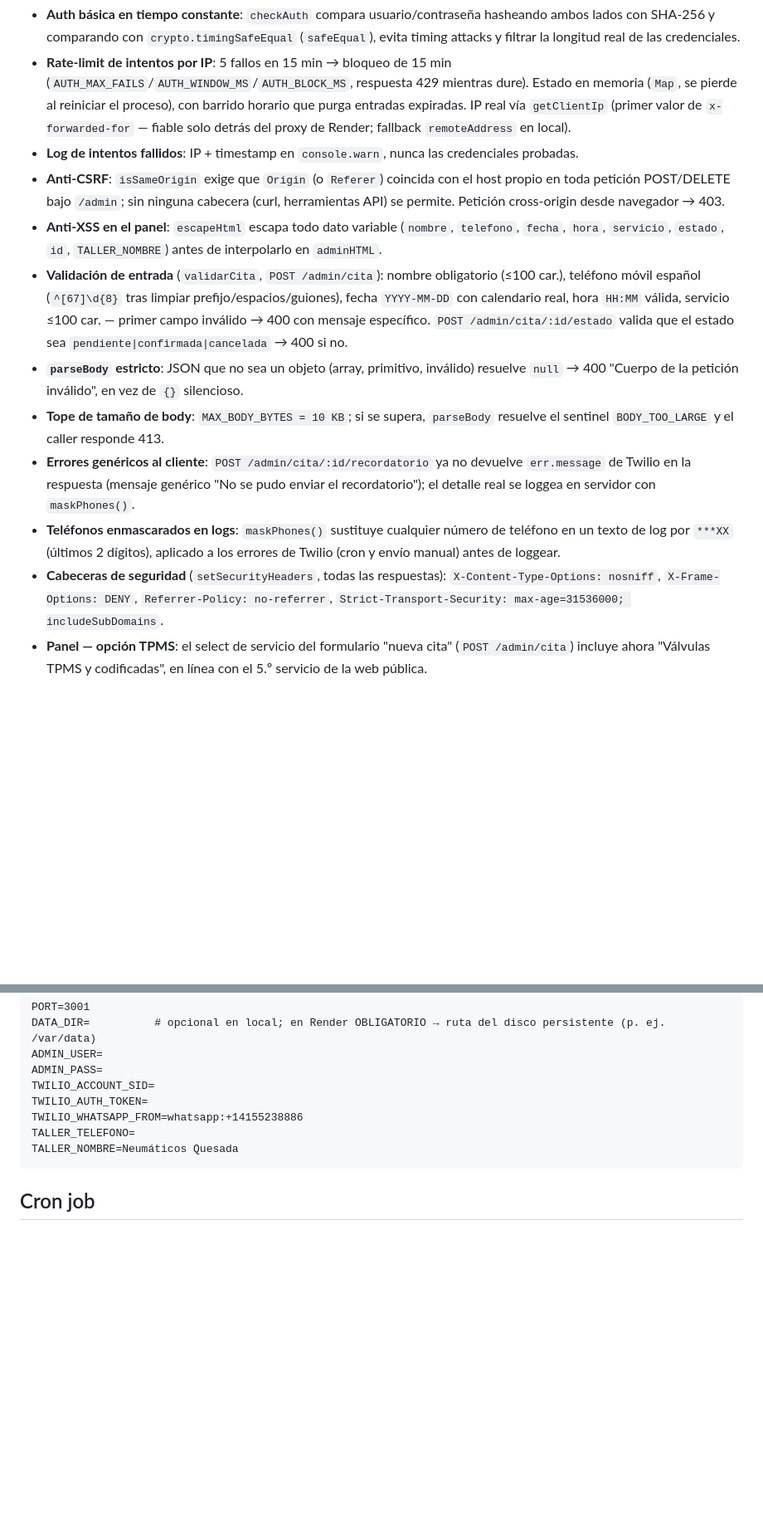
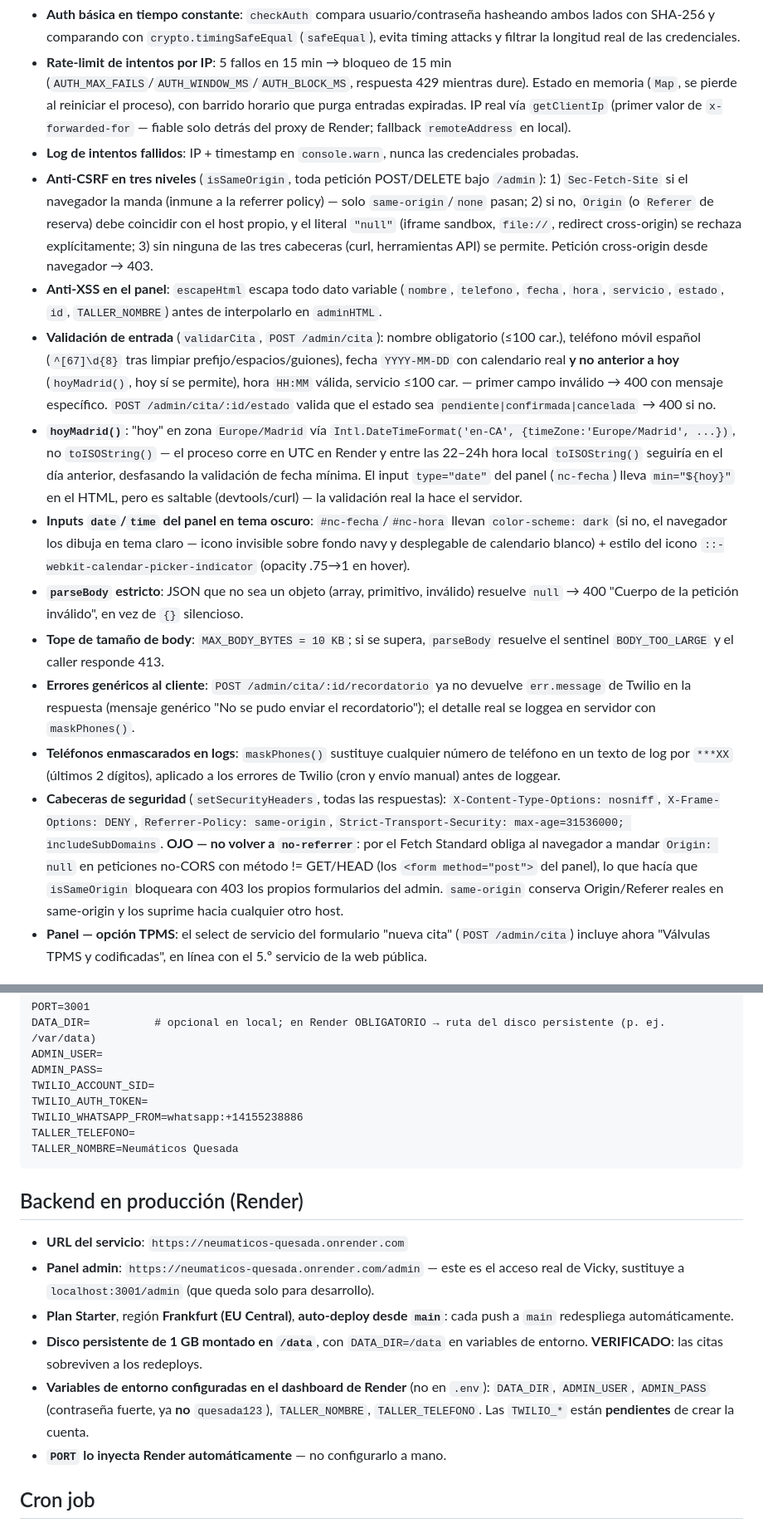
Before and after one commit to salassamu-a11y/Quesada, a Markdown page: CLAUDE.md, 2 parts joined by grey strips. Shown at 83% size. Drawn GitHub-style; blank space fills up the shorter version.

Commit message:
docs: CLAUDE.md al dia - dominio propio, backend en produccion (Render), fix CSRF y validacion de fechas

````diff
--- a/CLAUDE.md
+++ b/CLAUDE.md
@@ -156,14 +158,16 @@ Respuestas de error comunes a todas las rutas `/admin`:
 - **Auth básica en tiempo constante**: `checkAuth` compara usuario/contraseña hasheando ambos lados con SHA-256 y comparando con `crypto.timingSafeEqual` (`safeEqual`), evita timing attacks y filtrar la longitud real de las credenciales.
 - **Rate-limit de intentos por IP**: 5 fallos en 15 min → bloqueo de 15 min (`AUTH_MAX_FAILS`/`AUTH_WINDOW_MS`/`AUTH_BLOCK_MS`, respuesta 429 mientras dure). Estado en memoria (`Map`, se pierde al reiniciar el proceso), con barrido horario que purga entradas expiradas. IP real vía `getClientIp` (primer valor de `x-forwarded-for` — fiable solo detrás del proxy de Render; fallback `remoteAddress` en local).
 - **Log de intentos fallidos**: IP + timestamp en `console.warn`, nunca las credenciales probadas.
-- **Anti-CSRF**: `isSameOrigin` exige que `Origin` (o `Referer`) coincida con el host propio en toda petición POST/DELETE bajo `/admin`; sin ninguna cabecera (curl, herramientas API) se permite. Petición cross-origin desde navegador → 403.
+- **Anti-CSRF en tres niveles** (`isSameOrigin`, toda petición POST/DELETE bajo `/admin`): 1) `Sec-Fetch-Site` si el navegador la manda (inmune a la referrer policy) — solo `same-origin`/`none` pasan; 2) si no, `Origin` (o `Referer` de reserva) debe coincidir con el host propio, y el literal `"null"` (iframe sandbox, `file://`, redirect cross-origin) se rechaza explícitamente; 3) sin ninguna de las tres cabeceras (curl, herramientas API) se permite. Petición cross-origin desde navegador → 403.
 - **Anti-XSS en el panel**: `escapeHtml` escapa todo dato variable (`nombre`, `telefono`, `fecha`, `hora`, `servicio`, `estado`, `id`, `TALLER_NOMBRE`) antes de interpolarlo en `adminHTML`.
-- **Validación de entrada** (`validarCita`, `POST /admin/cita`): nombre obligatorio (≤100 car.), teléfono móvil español (`^[67]\d{8}` tras limpiar prefijo/espacios/guiones), fecha `YYYY-MM-DD` con calendario real, hora `HH:MM` válida, servicio ≤100 car. — primer campo inválido → 400 con mensaje específico. `POST /admin/cita/:id/estado` valida que el estado sea `pendiente|confirmada|cancelada` → 400 si no.
+- **Validación de entrada** (`validarCita`, `POST /admin/cita`): nombre obligatorio (≤100 car.), teléfono móvil español (`^[67]\d{8}` tras limpiar prefijo/espacios/guiones), fecha `YYYY-MM-DD` con calendario real **y no anterior a hoy** (`hoyMadrid()`, hoy sí se permite), hora `HH:MM` válida, servicio ≤100 car. — primer campo inválido → 400 con mensaje específico. `POST /admin/cita/:id/estado` valida que el estado sea `pendiente|confirmada|cancelada` → 400 si no.
+- **`hoyMadrid()`**: "hoy" en zona `Europe/Madrid` vía `Intl.DateTimeFormat('en-CA', {timeZone:'Europe/Madrid', ...})`, no `toISOString()` — el proceso corre en UTC en Render y entre las 22–24h hora local `toISOString()` seguiría en el día anterior, desfasando la validación de fecha mínima. El input `type="date"` del panel (`nc-fecha`) lleva `min="${hoy}"` en el HTML, pero es saltable (devtools/curl) — la validación real la hace el servidor.
+- **Inputs `date`/`time` del panel en tema oscuro**: `#nc-fecha`/`#nc-hora` llevan `color-scheme: dark` (si no, el navegador los dibuja en tema claro — icono invisible sobre fondo navy y desplegable de calendario blanco) + estilo del icono `::-webkit-calendar-picker-indicator` (opacity .75→1 en hover).
 - **`parseBody` estricto**: JSON que no sea un objeto (array, primitivo, inválido) resuelve `null` → 400 "Cuerpo de la petición inválido", en vez de `{}` silencioso.
 - **Tope de tamaño de body**: `MAX_BODY_BYTES = 10 KB`; si se supera, `parseBody` resuelve el sentinel `BODY_TOO_LARGE` y el caller responde 413.
 - **Errores genéricos al cliente**: `POST /admin/cita/:id/recordatorio` ya no devuelve `err.message` de Twilio en la respuesta (mensaje genérico "No se pudo enviar el recordatorio"); el detalle real se loggea en servidor con `maskPhones()`.
 - **Teléfonos enmascarados en logs**: `maskPhones()` sustituye cualquier número de teléfono en un texto de log por `***XX` (últimos 2 dígitos), aplicado a los errores de Twilio (cron y envío manual) antes de loggear.
-- **Cabeceras de seguridad** (`setSecurityHeaders`, todas las respuestas): `X-Content-Type-Options: nosniff`, `X-Frame-Options: DENY`, `Referrer-Policy: no-referrer`, `Strict-Transport-Security: max-age=31536000; includeSubDomains`.
+- **Cabeceras de seguridad** (`setSecurityHeaders`, todas las respuestas): `X-Content-Type-Options: nosniff`, `X-Frame-Options: DENY`, `Referrer-Policy: same-origin`, `Strict-Transport-Security: max-age=31536000; includeSubDomains`. **OJO — no volver a `no-referrer`**: por el Fetch Standard obliga al navegador a mandar `Origin: null` en peticiones no-CORS con método != GET/HEAD (los `<form method="post">` del panel), lo que hacía que `isSameOrigin` bloqueara con 403 los propios formularios del admin. `same-origin` conserva Origin/Referer reales en same-origin y los suprime hacia cualquier otro host.
 - **Panel — opción TPMS**: el select de servicio del formulario "nueva cita" (`POST /admin/cita`) incluye ahora "Válvulas TPMS y codificadas", en línea con el 5.º servicio de la web pública.
 
 ## Variables de entorno (.env)
@@ -179,6 +183,14 @@ TALLER_TELEFONO=
 TALLER_NOMBRE=Neumáticos Quesada
 ```
 
+## Backend en producción (Render)
+- **URL del servicio**: `https://neumaticos-quesada.onrender.com`
+- **Panel admin**: `https://neumaticos-quesada.onrender.com/admin` — este es el acceso real de Vicky, sustituye a `localhost:3001/admin` (que queda solo para desarrollo).
+- **Plan Starter**, región **Frankfurt (EU Central)**, **auto-deploy desde `main`**: cada push a `main` redespliega automáticamente.
+- **Disco persistente de 1 GB montado en `/data`**, con `DATA_DIR=/data` en variables de entorno. **VERIFICADO**: las citas sobreviven a los redeploys.
+- **Variables de entorno configuradas en el dashboard de Render** (no en `.env`): `DATA_DIR`, `ADMIN_USER`, `ADMIN_PASS` (contraseña fuerte, ya **no** `quesada123`), `TALLER_NOMBRE`, `TALLER_TELEFONO`. Las `TWILIO_*` están **pendientes** de crear la cuenta.
+- **`PORT` lo inyecta Render automáticamente** — no configurarlo a mano.
+
 ## Cron job
 - Hora: 19:00 cada día (`'0 19 * * *'`, timezone `Europe/Madrid` fijado explícitamente en `cron.schedule`) → el recordatorio se envía a las 19:00 del día anterior a la cita
 - Filtra: estado=confirmada, fecha=mañana, recordatorioEnviado=false
````
Also changed, not shown: other parts of CLAUDE.md (+7 -3 lines).
